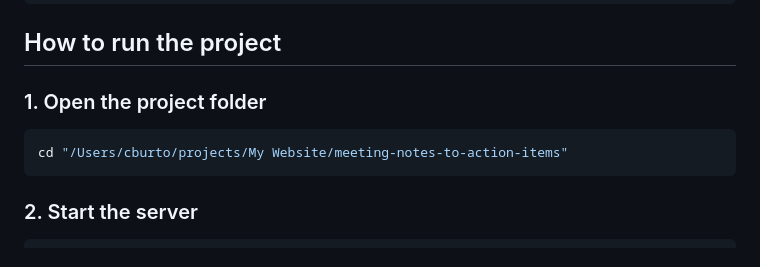
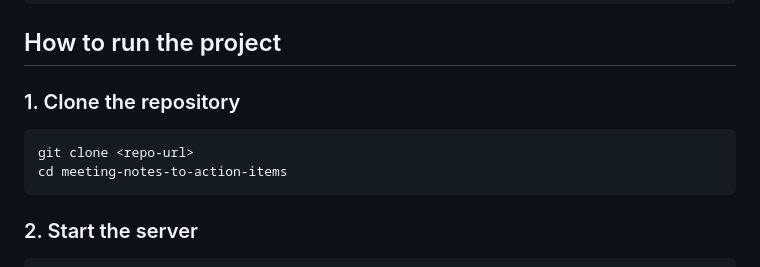
Before and after one commit to SeeBurtOh/meeting_notes_to_action, a Markdown page: README.md, the part around the change. GitHub-like rendering.

Commit message:
Fix public README clone instructions

````diff
--- a/README.md
+++ b/README.md
@@ -61,10 +61,11 @@ meeting-notes-to-action-items/
 
 ## How to run the project
 
-### 1. Open the project folder
+### 1. Clone the repository
 
 ```bash
-cd "/Users/cburto/projects/My Website/meeting-notes-to-action-items"
+git clone <repo-url>
+cd meeting-notes-to-action-items
 ```
 
 ### 2. Start the server
````
